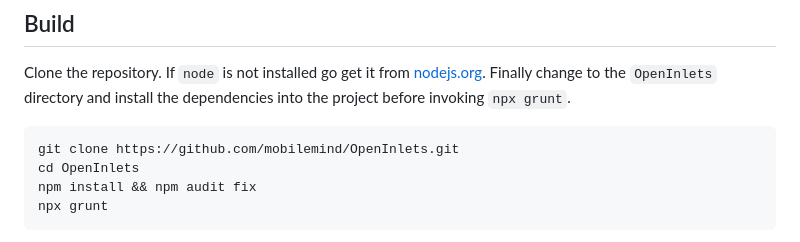
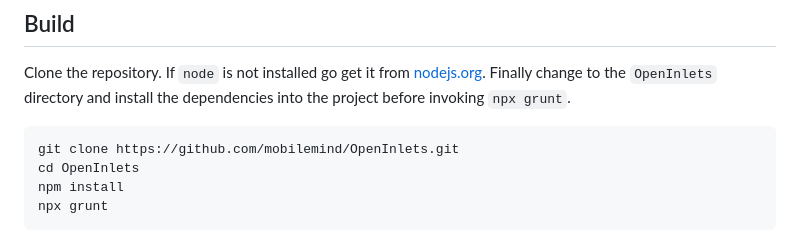
Before and after one commit to mobilemind/OpenInlets, a Markdown page: index.md, the part around the change. GitHub-like rendering.

Commit message:
Update index.md
Simplify install— no `npm audit fix`

````diff
--- a/index.md
+++ b/index.md
@@ -161,7 +161,7 @@ the dependencies into the project before invoking `npx grunt`.
 ```bash
 git clone https://github.com/mobilemind/OpenInlets.git
 cd OpenInlets
-npm install && npm audit fix
+npm install
 npx grunt
 ```
 
````
